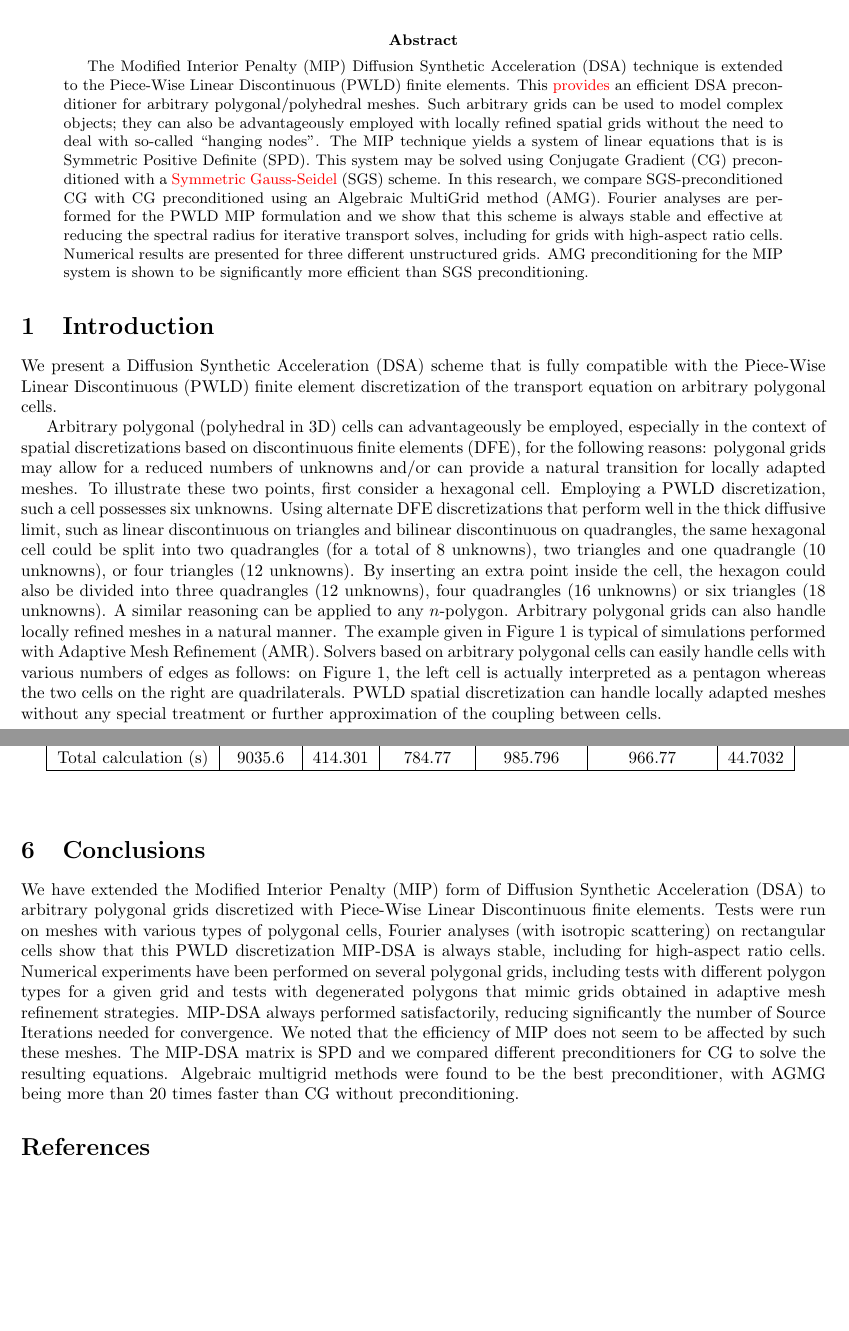
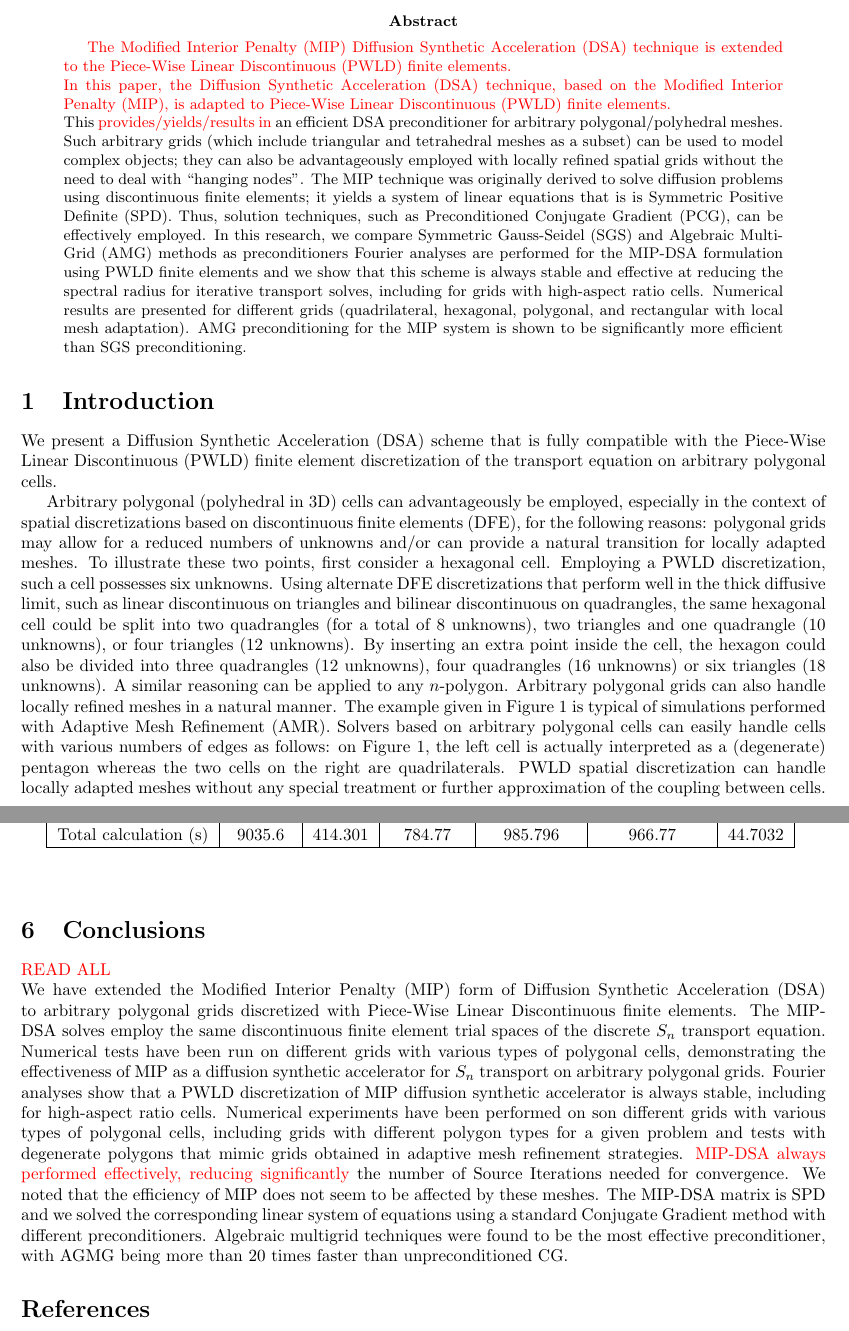
Before and after one commit to Rombur/MIP_on_arbitrary_mesh, a LaTeX paper (MIP_on_arbitrary_mesh.tex, which reads abstract.tex, conclusions.tex, introduction.tex): two parts of pages 1 and 16 of 18, joined at a grey line, cut so that both start at the same text, the shorter picture padded with empty space. Compiled offline with pdfLaTeX.

Commit message:
complete re-read (again) ...

```diff
--- a/abstract.tex
+++ b/abstract.tex
@@ -1,20 +1,26 @@
 \begin{abstract}
-  The Modified Interior Penalty (MIP) Diffusion Synthetic Acceleration (DSA) technique
-  is extended to the Piece-Wise Linear Discontinuous (PWLD) finite elements.
-  This \textcolor{red}{provides} an efficient DSA preconditioner for arbitrary polygonal/polyhedral meshes.
-	Such arbitrary grids can be used to model complex objects; they can also be advantageously employed
-	with locally refined spatial grids without the need to deal with so-called ``hanging
-  nodes''.
-  The MIP technique yields a system of linear equations that is
-  is Symmetric Positive Definite (SPD). This system may be solved using
-  Conjugate Gradient (CG) preconditioned with a \textcolor{red}{Symmetric Gauss-Seidel}
-  (SGS) scheme. In this research, we compare SGS-preconditioned CG with
-  CG preconditioned using an Algebraic MultiGrid method (AMG).
+  \textcolor{red}{The Modified Interior Penalty (MIP) Diffusion Synthetic Acceleration (DSA) technique
+  is extended to the Piece-Wise Linear Discontinuous (PWLD) finite elements.\\
+	In this paper, the Diffusion Synthetic Acceleration (DSA) technique, based
+	on the Modified Interior Penalty (MIP), is adapted to Piece-Wise Linear
+	Discontinuous (PWLD) finite elements.}\\
+  This \textcolor{red}{provides/yields/results in} an efficient DSA preconditioner for arbitrary
+	polygonal/polyhedral meshes.
+	Such arbitrary grids (which include triangular and tetrahedral meshes as a subset) can be used to model complex objects;
+	they can also be advantageously employed
+	with locally refined spatial grids without the need to deal with ``hanging nodes''.
+  The MIP technique was originally derived to solve diffusion problems using discontinuous finite elements;
+	it yields a system of linear equations that is
+  is Symmetric Positive Definite (SPD). Thus, solution techniques, such as Preconditioned
+	Conjugate Gradient (PCG), can be effectively employed.
+	In this research, we compare Symmetric Gauss-Seidel (SGS) and Algebraic MultiGrid (AMG) methods
+	as preconditioners
   Fourier analyses are
-  performed for the PWLD MIP formulation and we show that this scheme is
+  performed for the MIP-DSA formulation using PWLD finite elements and we show that this scheme is
   always stable and effective at reducing the spectral radius for iterative transport
   solves, including for grids with high-aspect ratio cells.
-  Numerical results are presented for three different unstructured grids.
+  Numerical results are presented for different grids (quadrilateral, hexagonal, polygonal, and rectangular
+	with local mesh adaptation).
   AMG preconditioning for the MIP system is shown to be significantly more efficient
   than SGS preconditioning.
 \end{abstract}
--- a/conclusions.tex
+++ b/conclusions.tex
@@ -3,21 +3,31 @@
 \section{Conclusions} \label{sec_conc}
 %%%%%%%%%%%%%%%%%%%%%%%%%%%%%%%%%%%%%%%%%%%%%%%%%%%%%%%%%%%%%%%%%%%%%%%%%%%%%%%%%%
 %%%%%%%%%%%%%%%%%%%%%%%%%%%%%%%%%%%%%%%%%%%%%%%%%%%%%%%%%%%%%%%%%%%%%%%%%%%%%%%%%%
-
+\textcolor{red}{READ ALL}\\
 We have extended the Modified Interior Penalty (MIP) form of Diffusion Synthetic Acceleration (DSA)
 to arbitrary polygonal grids discretized with Piece-Wise Linear Discontinuous finite elements.
+The MIP-DSA solves employ the same discontinuous finite element trial spaces of the discrete \sn
+transport equation.
 %We proposed a simple way to compute the penalty coefficient on such grids.
-Tests were run on meshes with various types of polygonal cells,
+%
+Numerical tests have been run on different grids with various types of polygonal cells,
+demonstrating the effectiveness of MIP as a diffusion synthetic accelerator for
+\sn transport on arbitrary polygonal grids.
+%
 %. The advantage of is the potential
 %reduction of the numbers of unknowns and the possibility to use adaptive mesh
 %refinement without having hanging nodes.
-Fourier analyses (with isotropic scattering) on rectangular cells show
-that this PWLD discretization MIP-DSA is always stable, including for high-aspect ratio cells.
-Numerical experiments have been performed on several polygonal grids, including
-tests with different polygon types for a given grid and tests with degenerated polygons that mimic
-grids obtained in adaptive mesh refinement strategies. MIP-DSA always performed satisfactorily,
-reducing significantly the number of  Source Iterations needed for convergence.
-We noted that the efficiency of MIP does not seem to be affected by such these meshes.
-The MIP-DSA matrix is SPD and we compared different preconditioners for CG to solve the resulting equations.
-Algebraic multigrid methods were found to be the best preconditioner, with AGMG being more than 20 times
-faster than CG without preconditioning.
+%
+Fourier analyses show that a PWLD discretization of MIP diffusion synthetic accelerator
+is always stable, including for high-aspect ratio cells.
+%
+Numerical experiments have been performed on son different grids with various types of polygonal cells, including
+grids with different polygon types for a given problem and tests with degenerate polygons that mimic
+grids obtained in adaptive mesh refinement strategies. \textcolor{red}{MIP-DSA always performed effectively,
+reducing significantly} the number of Source Iterations needed for convergence.
+We noted that the efficiency of MIP does not seem to be affected by these meshes.
+%
+The MIP-DSA  matrix is SPD and we solved the corresponding linear system of equations using a standard Conjugate
+Gradient method with different preconditioners.
+Algebraic multigrid techniques were found to be the most effective preconditioner, with AGMG being more than 20 times
+faster than unpreconditioned CG.
--- a/introduction.tex
+++ b/introduction.tex
@@ -26,6 +26,6 @@ also handle locally refined meshes in a natural manner. The example given
 in \Cref{fig_amr} is typical of simulations performed with Adaptive Mesh
 Refinement (AMR). Solvers based on arbitrary polygonal cells can easily handle cells
 with various numbers of edges as follows: on \Cref{fig_amr}, the left cell is actually interpreted
-as a pentagon whereas the two cells on the right are quadrilaterals. PWLD spatial
+as a (degenerate) pentagon whereas the two cells on the right are quadrilaterals. PWLD spatial
 discretization can handle locally adapted meshes without any special treatment
-or further approximation of the coupling between cells.
+or further approximation of the coupling between cells. Moreover, the finite element representation
```
Also changed, not shown: algebraic_multigrid.tex (+6 -6 lines), mip.tex (+5 -4 lines), results.tex (+14 -14 lines), transport.tex (+8 -5 lines), MIP_on_arbitrary_mesh.pdf, introduction.tex (38 more changed lines).
